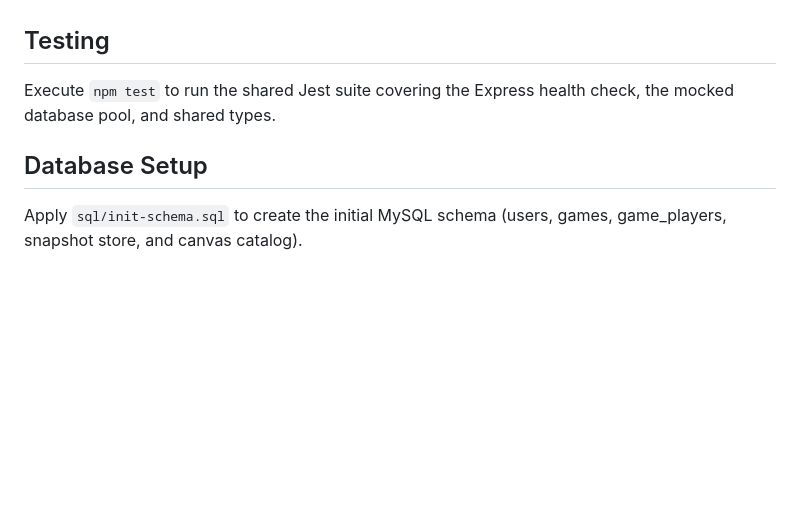
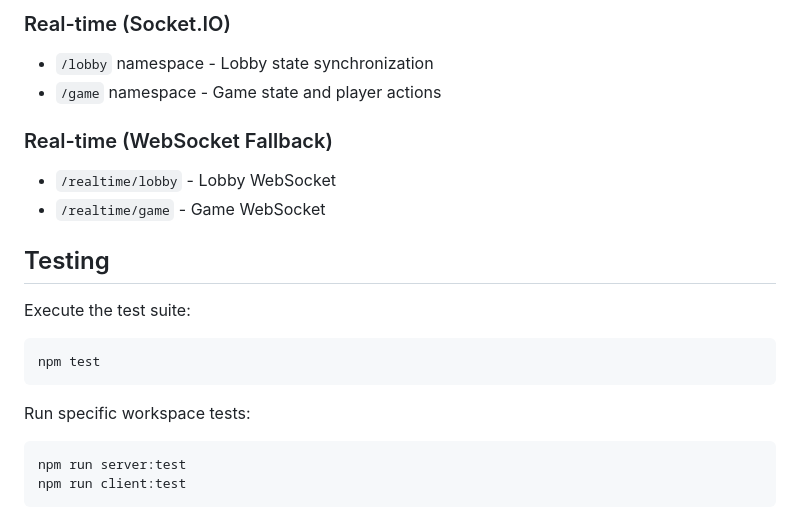
Before and after one commit to mmmbeer/starving-artists-game, a Markdown page: README.md, the part around one of its changes. GitHub-like rendering; blank space fills up the shorter version.

````diff
--- a/README.md
+++ b/README.md
@@ -115,7 +195,22 @@ See **[docs/shared-hosting-deployment.md](docs/shared-hosting-deployment.md)** f
+### Real-time (Socket.IO)
+
+- `/lobby` namespace - Lobby state synchronization
+- `/game` namespace - Game state and player actions
+
+### Real-time (WebSocket Fallback)
+
+- `/realtime/lobby` - Lobby WebSocket
+- `/realtime/game` - Game WebSocket
+
 ## Testing
 
-Execute `npm test` to run the shared Jest suite covering the Express health check, the mocked database pool, and shared types.
+Execute the test suite:
+```bash
+npm test
+```
 
-## Database Setup
-
-Apply `sql/init-schema.sql` to create the initial MySQL schema (users, games, game_players, snapshot store, and canvas catalog).
+Run specific workspace tests:
+```bash
+npm run server:test
+npm run client:test
+```
````
Also changed, not shown: other parts of README.md (+80 -0 lines).
